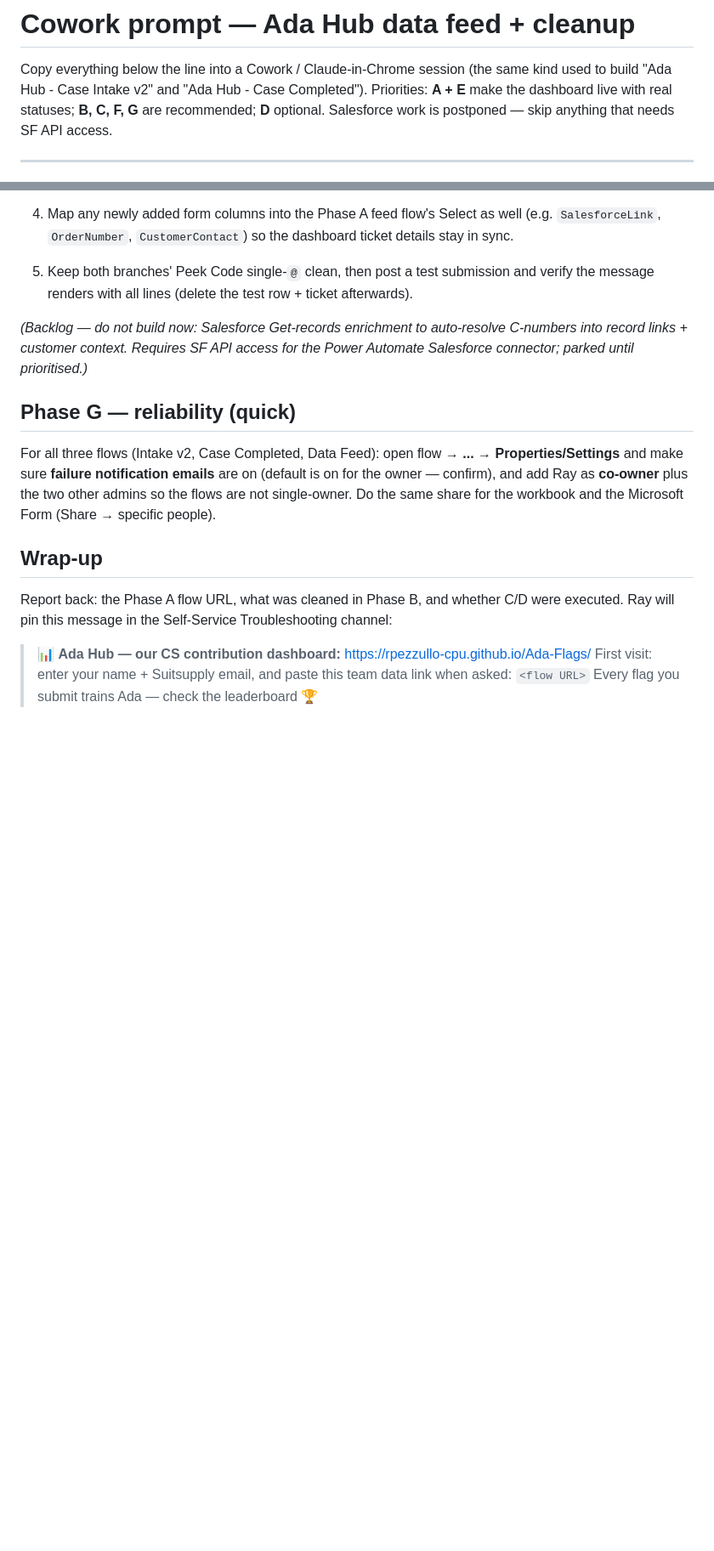
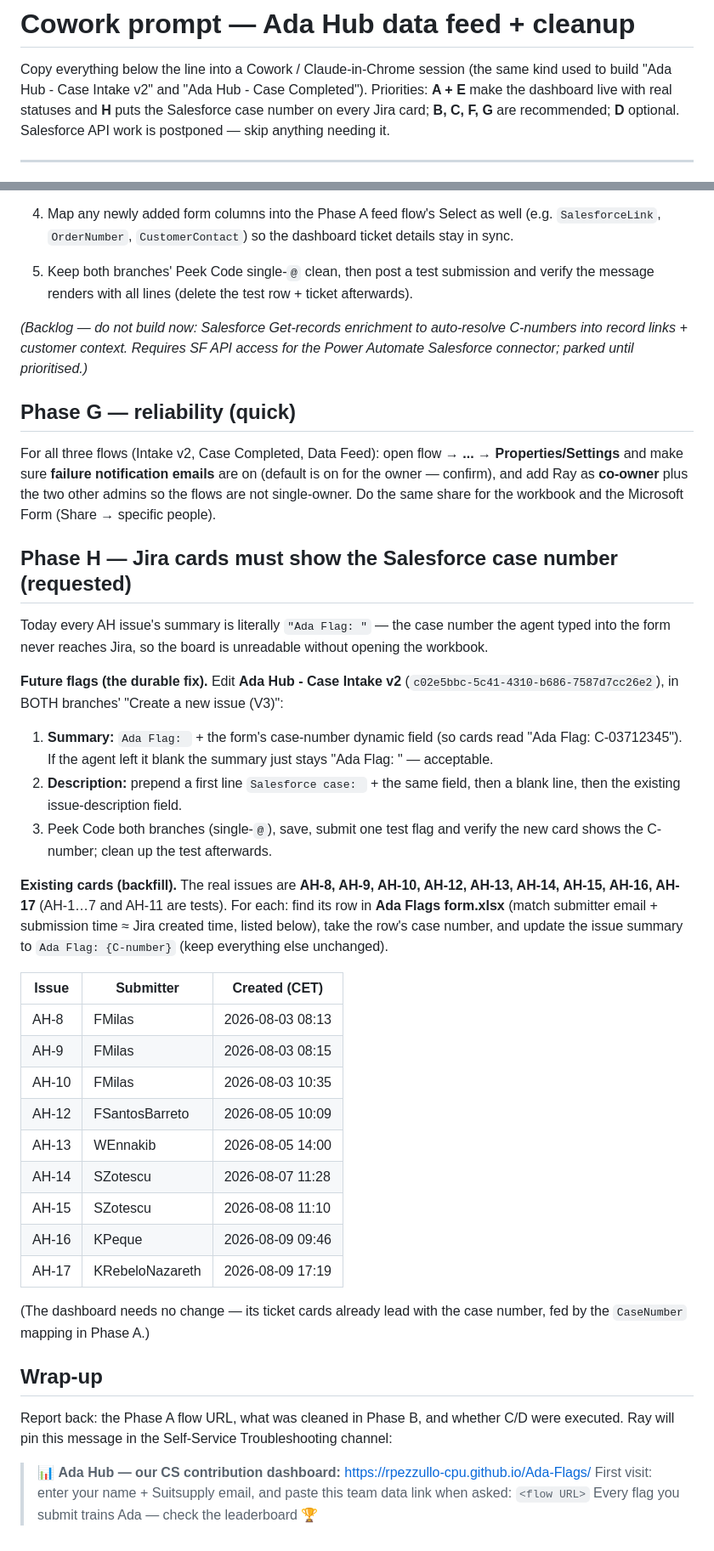
Before and after one commit to rpezzullo-cpu/Ada-Flags, a Markdown page: docs/COWORK_PROMPT.md, 2 parts joined by grey strips. Shown at 85% size. Drawn GitHub-style; blank space fills up the shorter version.

Commit message:
Add Phase H: Salesforce case number on Jira cards (flow fix + backfill map)
AH summaries are currently 'Ada Flag: ' with no case number. Phase H: Flow 1 both branches append the form's case-number field to the issue Summary and prepend it to the Description; backfill table maps the 9 real existing issues (AH-8..10, 12..17) to their workbook rows by submitter + timestamp. Dashboard already shows case numbers via the CaseNumber feed mapping.

Co-Authored-By: Claude Opus 4.8 <noreply@anthropic.com>
Claude-Session: https://claude.ai/code/session_013Cgd8tvPA2uYBF6pKZWPNU

```diff
--- a/docs/COWORK_PROMPT.md
+++ b/docs/COWORK_PROMPT.md
@@ -2,9 +2,9 @@
 
 Copy everything below the line into a Cowork / Claude-in-Chrome session
 (the same kind used to build "Ada Hub - Case Intake v2" and "Ada Hub - Case
-Completed"). Priorities: **A + E** make the dashboard live with real statuses;
-**B, C, F, G** are recommended; **D** optional. Salesforce work is postponed —
-skip anything that needs SF API access.
+Completed"). Priorities: **A + E** make the dashboard live with real statuses and **H** puts
+the Salesforce case number on every Jira card; **B, C, F, G** are recommended;
+**D** optional. Salesforce API work is postponed — skip anything needing it.
 
 ---
 
@@ -185,6 +185,44 @@ on (default is on for the owner — confirm), and add Ray as **co-owner** plus
 the two other admins so the flows are not single-owner. Do the same
 share for the workbook and the Microsoft Form (Share → specific people).
 
+## Phase H — Jira cards must show the Salesforce case number (requested)
+
+Today every AH issue's summary is literally `"Ada Flag: "` — the case number
+the agent typed into the form never reaches Jira, so the board is unreadable
+without opening the workbook.
+
+**Future flags (the durable fix).** Edit **Ada Hub - Case Intake v2**
+(`c02e5bbc-5c41-4310-b686-7587d7cc26e2`), in BOTH branches' "Create a new
+issue (V3)":
+1. **Summary:** `Ada Flag: ` + the form's case-number dynamic field (so cards
+   read "Ada Flag: C-03712345"). If the agent left it blank the summary just
+   stays "Ada Flag: " — acceptable.
+2. **Description:** prepend a first line `Salesforce case: ` + the same field,
+   then a blank line, then the existing issue-description field.
+3. Peek Code both branches (single-`@`), save, submit one test flag and verify
+   the new card shows the C-number; clean up the test afterwards.
+
+**Existing cards (backfill).** The real issues are **AH-8, AH-9, AH-10, AH-12,
+AH-13, AH-14, AH-15, AH-16, AH-17** (AH-1…7 and AH-11 are tests). For each:
+find its row in **Ada Flags form.xlsx** (match submitter email + submission
+time ≈ Jira created time, listed below), take the row's case number, and update
+the issue summary to `Ada Flag: {C-number}` (keep everything else unchanged).
+
+| Issue | Submitter | Created (CET) |
+| --- | --- | --- |
+| AH-8 | FMilas | 2026-08-03 08:13 |
+| AH-9 | FMilas | 2026-08-03 08:15 |
+| AH-10 | FMilas | 2026-08-03 10:35 |
+| AH-12 | FSantosBarreto | 2026-08-05 10:09 |
+| AH-13 | WEnnakib | 2026-08-05 14:00 |
+| AH-14 | SZotescu | 2026-08-07 11:28 |
+| AH-15 | SZotescu | 2026-08-08 11:10 |
+| AH-16 | KPeque | 2026-08-09 09:46 |
+| AH-17 | KRebeloNazareth | 2026-08-09 17:19 |
+
+(The dashboard needs no change — its ticket cards already lead with the
+case number, fed by the `CaseNumber` mapping in Phase A.)
+
 ## Wrap-up
 
 Report back: the Phase A flow URL, what was cleaned in Phase B, and whether
```
